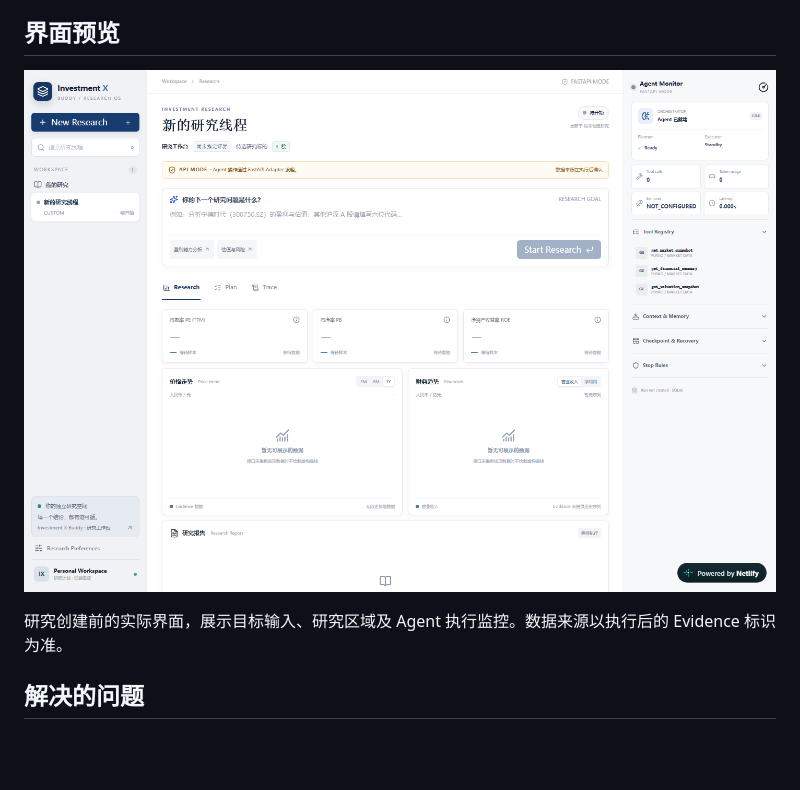
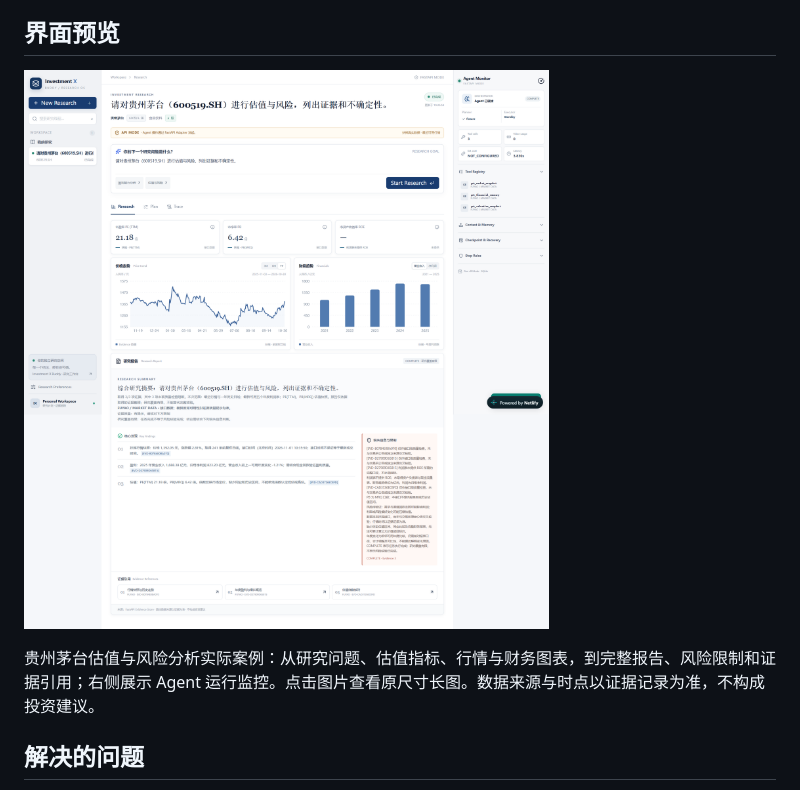
Before and after one commit to PYC1234/investment-x-buddy, a Markdown page: README.md, the part around the change. Rendered like a GitHub page; pictures changed too: docs/images/maotai-analysis.png (added); blank space fills up the shorter version.

Commit message:
Show complete Maotai research case in README

```diff
--- a/README.md
+++ b/README.md
@@ -6,9 +6,9 @@ Investment X Buddy 是面向个人投资研究者的 AI Agent 工作台。用户
 
 ## 界面预览
 
-![Investment X Buddy 实际线上工作台](docs/images/workbench.png)
+[![Investment X Buddy 贵州茅台估值与风险分析完整长图](docs/images/maotai-analysis.png)](docs/images/maotai-analysis.png)
 
-研究创建前的实际界面，展示目标输入、研究区域及 Agent 执行监控。数据来源以执行后的 Evidence 标识为准。
+贵州茅台估值与风险分析实际案例：从研究问题、估值指标、行情与财务图表，到完整报告、风险限制和证据引用；右侧展示 Agent 运行监控。点击图片查看原尺寸长图。数据来源与时点以证据记录为准，不构成投资建议。
 
 ## 解决的问题
 
```
